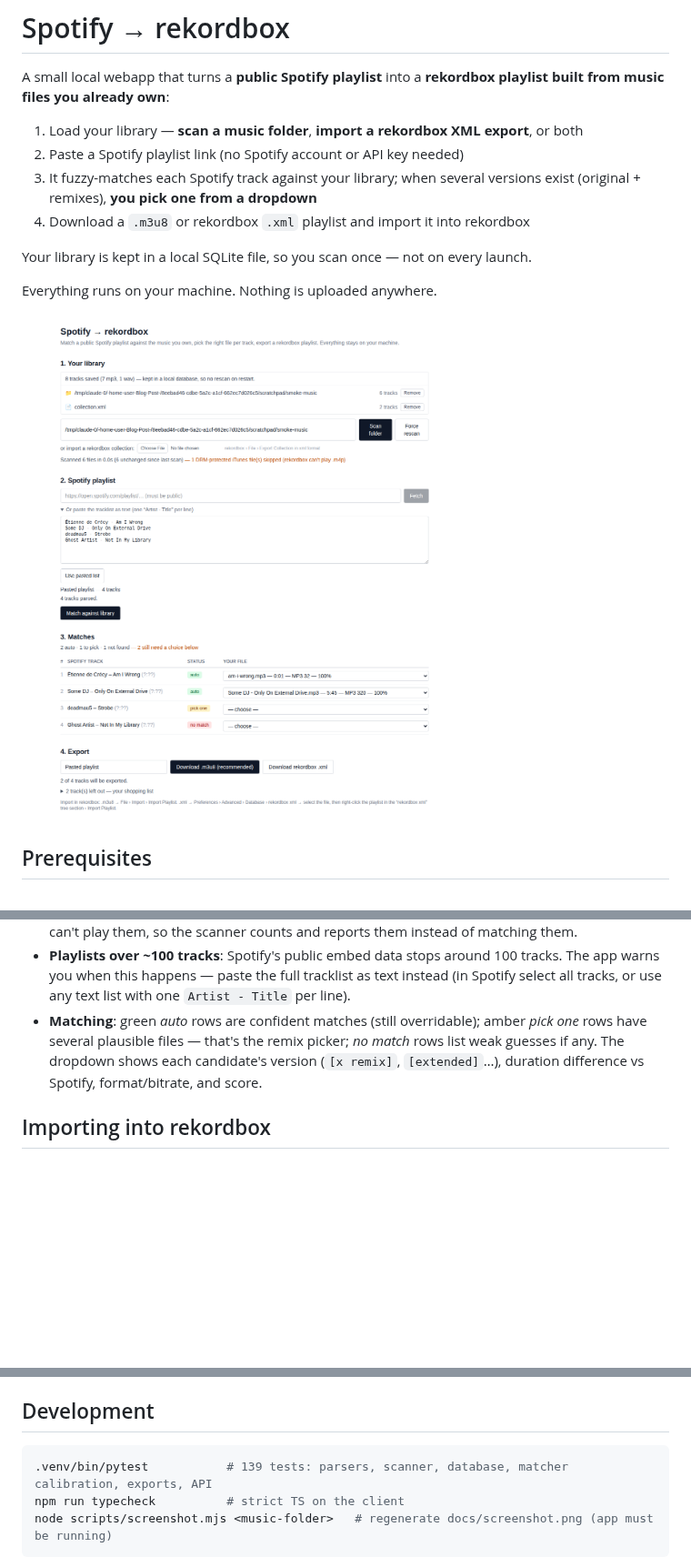
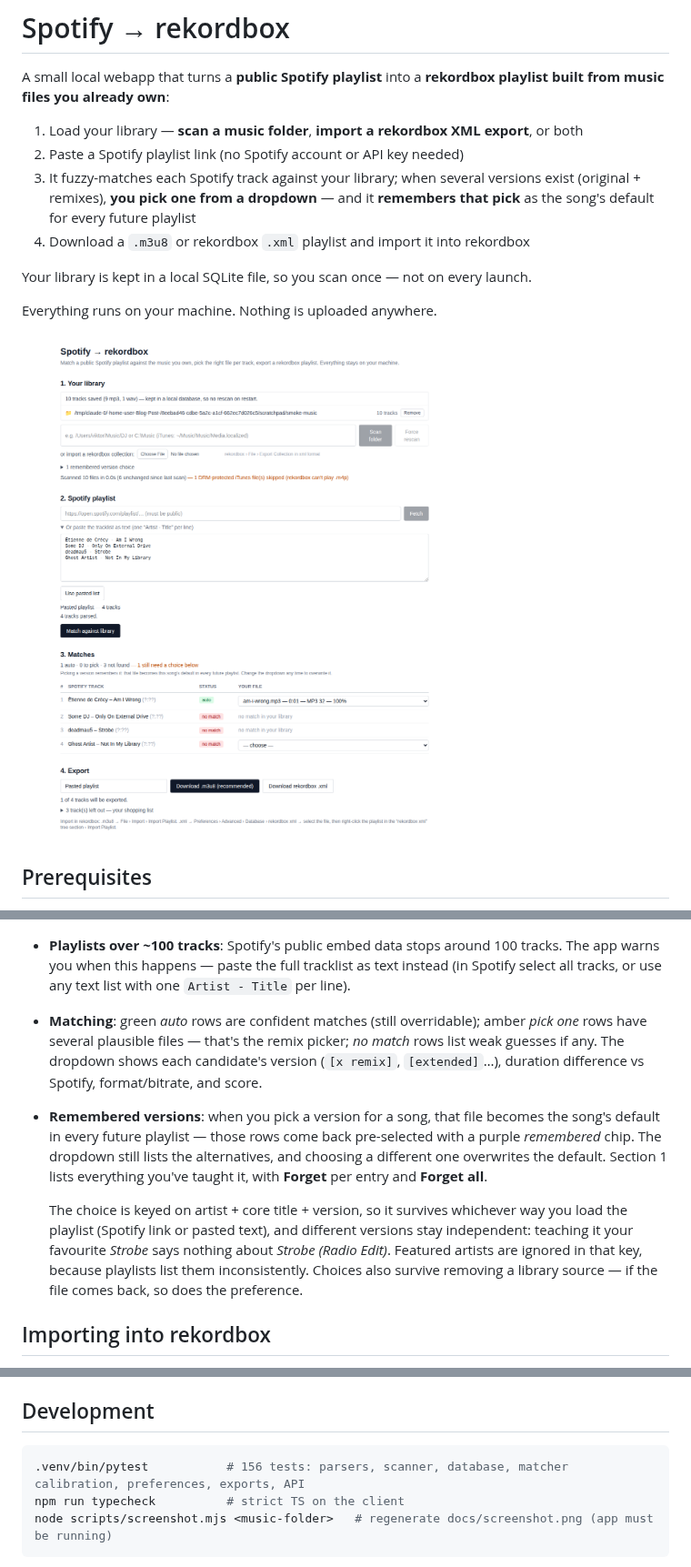
Before and after one commit to Vikteur/spotify-to-rekordbox, a Markdown page: README.md, 3 parts joined by grey strips. Shown at 91% size. Drawn GitHub-style; pictures changed too: docs/screenshot.png; blank space fills up the shorter version.

````diff
--- a/README.md
+++ b/README.md
@@ -4,7 +4,7 @@ A small local webapp that turns a **public Spotify playlist** into a **rekordbox
 
 1. Load your library — **scan a music folder**, **import a rekordbox XML export**, or both
 2. Paste a Spotify playlist link (no Spotify account or API key needed)
-3. It fuzzy-matches each Spotify track against your library; when several versions exist (original + remixes), **you pick one from a dropdown**
+3. It fuzzy-matches each Spotify track against your library; when several versions exist (original + remixes), **you pick one from a dropdown** — and it **remembers that pick** as the song's default for every future playlist
 4. Download a `.m3u8` or rekordbox `.xml` playlist and import it into rekordbox
 
 Your library is kept in a local SQLite file, so you scan once — not on every launch.
@@ -68,6 +68,9 @@ Each loaded source is listed with its track count and can be removed independent
 - **iTunes / Apple Music**: iTunes songs are `.m4a` files and fully supported (AAC and Apple Lossless). Typical folders: macOS `~/Music/Music/Media.localized/` (older: `~/Music/iTunes/iTunes Media/Music/`), Windows `C:\Users\<you>\Music\iTunes\iTunes Media\Music\`. **`.m4p` files** (pre-2010 iTunes purchases and Apple Music *subscription* downloads) are DRM-locked — rekordbox can't play them, so the scanner counts and reports them instead of matching them.
 - **Playlists over ~100 tracks**: Spotify's public embed data stops around 100 tracks. The app warns you when this happens — paste the full tracklist as text instead (in Spotify select all tracks, or use any text list with one `Artist - Title` per line).
 - **Matching**: green *auto* rows are confident matches (still overridable); amber *pick one* rows have several plausible files — that's the remix picker; *no match* rows list weak guesses if any. The dropdown shows each candidate's version (`[x remix]`, `[extended]`…), duration difference vs Spotify, format/bitrate, and score.
+- **Remembered versions**: when you pick a version for a song, that file becomes the song's default in every future playlist — those rows come back pre-selected with a purple *remembered* chip. The dropdown still lists the alternatives, and choosing a different one overwrites the default. Section 1 lists everything you've taught it, with **Forget** per entry and **Forget all**.
+
+  The choice is keyed on artist + core title + version, so it survives whichever way you load the playlist (Spotify link or pasted text), and different versions stay independent: teaching it your favourite *Strobe* says nothing about *Strobe (Radio Edit)*. Featured artists are ignored in that key, because playlists list them inconsistently. Choices also survive removing a library source — if the file comes back, so does the preference.
 
 ## Importing into rekordbox
 
@@ -103,7 +106,7 @@ python scripts/probe_spotify.py "https://open.spotify.com/playlist/<id>"
 ## Development
 
 ```bash
-.venv/bin/pytest           # 139 tests: parsers, scanner, database, matcher calibration, exports, API
+.venv/bin/pytest           # 156 tests: parsers, scanner, database, matcher calibration, preferences, exports, API
 npm run typecheck          # strict TS on the client
 node scripts/screenshot.mjs <music-folder>   # regenerate docs/screenshot.png (app must be running)
 ```
````
Also changed, not shown: 11 other files.
